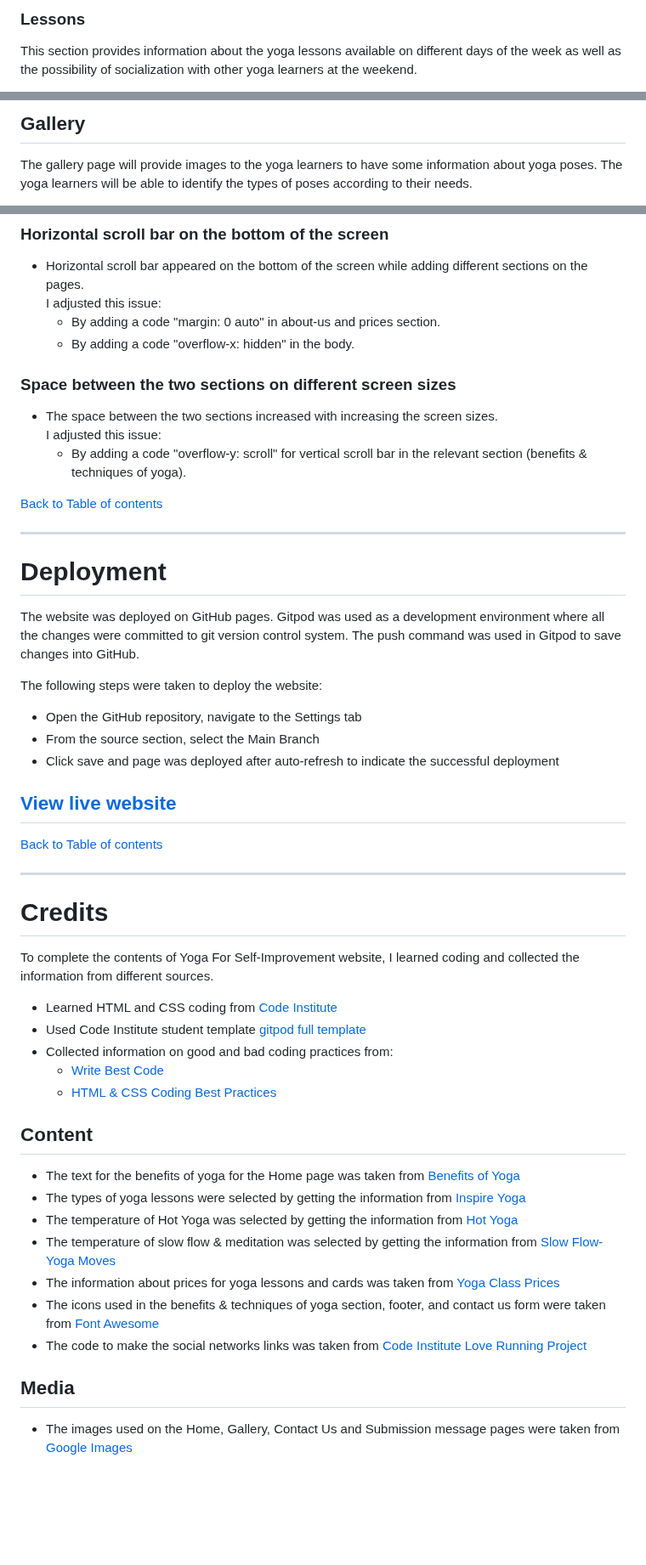
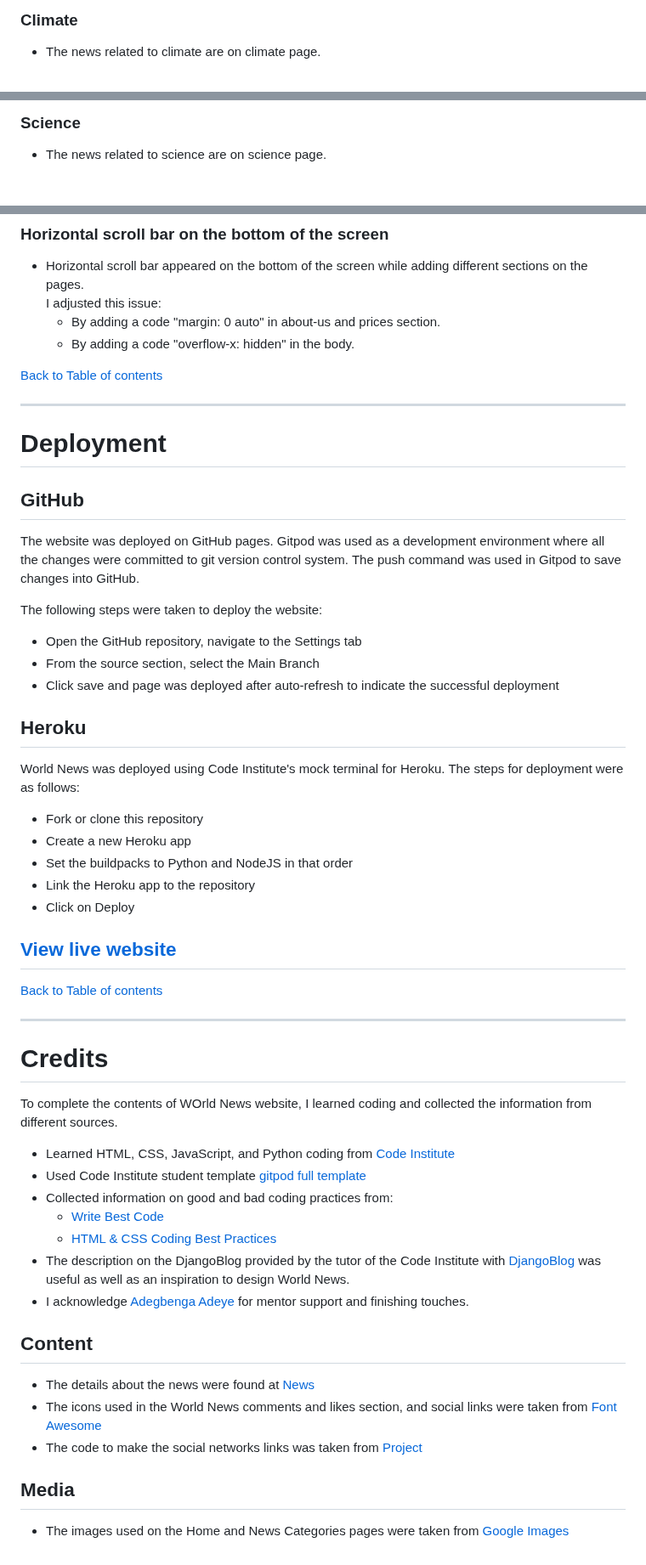
Before and after one commit to HumaIlyas/DjangoNews, a Markdown page: README.md, 3 parts joined by grey strips. Shown at 85% size. Rendered like a GitHub page; blank space fills up the shorter version.

```diff
--- a/README.md
+++ b/README.md
@@ -153,5 +145,5 @@ This section provides information about the classes and cards for the yoga lesso
 </div>
 
-### Lessons
-This section provides information about the yoga lessons available on different days of the week as well as the possibility of socialization with other yoga learners at the weekend.
+### Climate
+* The news related to climate are on climate page.
 <div style="margin-top: 20px; margin-bottom: 20px;">
@@ -159,5 +151,5 @@ This section provides information about the yoga lessons available on different
 </div>
 
-## Gallery
-The gallery page will provide images to the yoga learners to have some information about yoga poses. The yoga learners will be able to identify the types of poses according to their needs.
+### Science
+* The news related to science are on science page.
 <div style="margin-top: 20px; margin-bottom: 20px;">
@@ -250,22 +287,27 @@ I adjusted this issue:
    * By adding a code "margin: 0 auto" in about-us and prices section.
    * By adding a code "overflow-x: hidden" in the body.
 
-### Space between the two sections on different screen sizes
-* The space between the two sections increased with increasing the screen sizes.<br>
-I adjusted this issue:
-    * By adding a code "overflow-y: scroll" for vertical scroll bar in the relevant section (benefits & techniques of yoga).
-
 [Back to Table of contents](#table-of-contents)
 
 ___
 # Deployment
 
+## GitHub
 The website was deployed on GitHub pages. Gitpod was used as a development environment where all the changes were committed to git version control system. The push command was used in Gitpod to save changes into GitHub.
 
 The following steps were taken to deploy the website:
 * Open the GitHub repository, navigate to the Settings tab
 * From the source section, select the Main Branch
 * Click save and page was deployed after auto-refresh to indicate the successful deployment
+
+## Heroku
+World News was deployed using Code Institute's mock terminal for Heroku.
+The steps for deployment were as follows:
+* Fork or clone this repository
+* Create a new Heroku app
+* Set the buildpacks to Python and NodeJS in that order
+* Link the Heroku app to the repository
+* Click on Deploy
 
 ## [View live website](https://humailyas.github.io/Project-1/)
 
@@ -274,21 +316,19 @@ The following steps were taken to deploy the website:
 ___
 # Credits
 
-To complete the contents of Yoga For Self-Improvement website, I learned coding and collected the information from different sources.
-* Learned HTML and CSS coding from [Code Institute](https://learn.codeinstitute.net/)
+To complete the contents of WOrld News website, I learned coding and collected the information from different sources.
+* Learned HTML, CSS, JavaScript, and Python coding from [Code Institute](https://learn.codeinstitute.net/)
 * Used Code Institute student template [gitpod full template](https://github.com/Code-Institute-Org/gitpod-full-template)
 * Collected information on good and bad coding practices from:
   * [Write Best Code](https://learn.shayhowe.com/html-css/writing-your-best-code/)
   * [HTML & CSS Coding Best Practices](https://medium.com/@inceptiondj.info/html-css-coding-best-practice-fadb9870a00f)
+* The description on the DjangoBlog provided by the tutor of the Code Institute with [DjangoBlog](****) was useful as well as an inspiration to design World News.
+* I acknowledge [Adegbenga Adeye](https://www.linkedin.com/in/adegbenga-adeye-psm-i-14003635/) for mentor support and finishing touches.
 
 ## Content
-* The text for the benefits of yoga for the Home page was taken from [Benefits of Yoga](https://www.hopkinsmedicine.org/health/wellness-and-prevention/9-benefits-of-yoga)
-* The types of yoga lessons were selected by getting the information from [Inspire Yoga](https://inspireyoga.com)
-* The temperature of Hot Yoga was selected by getting the information from [Hot Yoga](https://www.yogapedia.com/definition/10696/hot-yoga)
-* The temperature of slow flow & meditation was selected by getting the information from [Slow Flow-Yoga Moves](https://www.yogamoves.nl/class-styles/slow-flow)
-* The information about prices for yoga lessons and cards was taken from [Yoga Class Prices](https://www.yogashala.nl/en/prices/)
-* The icons used in the benefits & techniques of yoga section, footer, and contact us form were taken from [Font Awesome](https://fontawesome.com/)
-* The code to make the social networks links was taken from [Code Institute Love Running Project](https://github.com/Code-Institute-Org/love-running-2.0)
+* The details about the news were found at [News](**********)
+* The icons used in the World News comments and likes section, and social links were taken from [Font Awesome](https://fontawesome.com/)
+* The code to make the social networks links was taken from [Project](*****)
 
 ## Media
-* The images used on the Home, Gallery, Contact Us and Submission message pages were taken from [Google Images](https://images.google.nl/)
+* The images used on the Home and News Categories pages were taken from [Google Images](https://images.google.nl/)
```
Also changed, not shown: other parts of README.md (+96 -59 lines).
